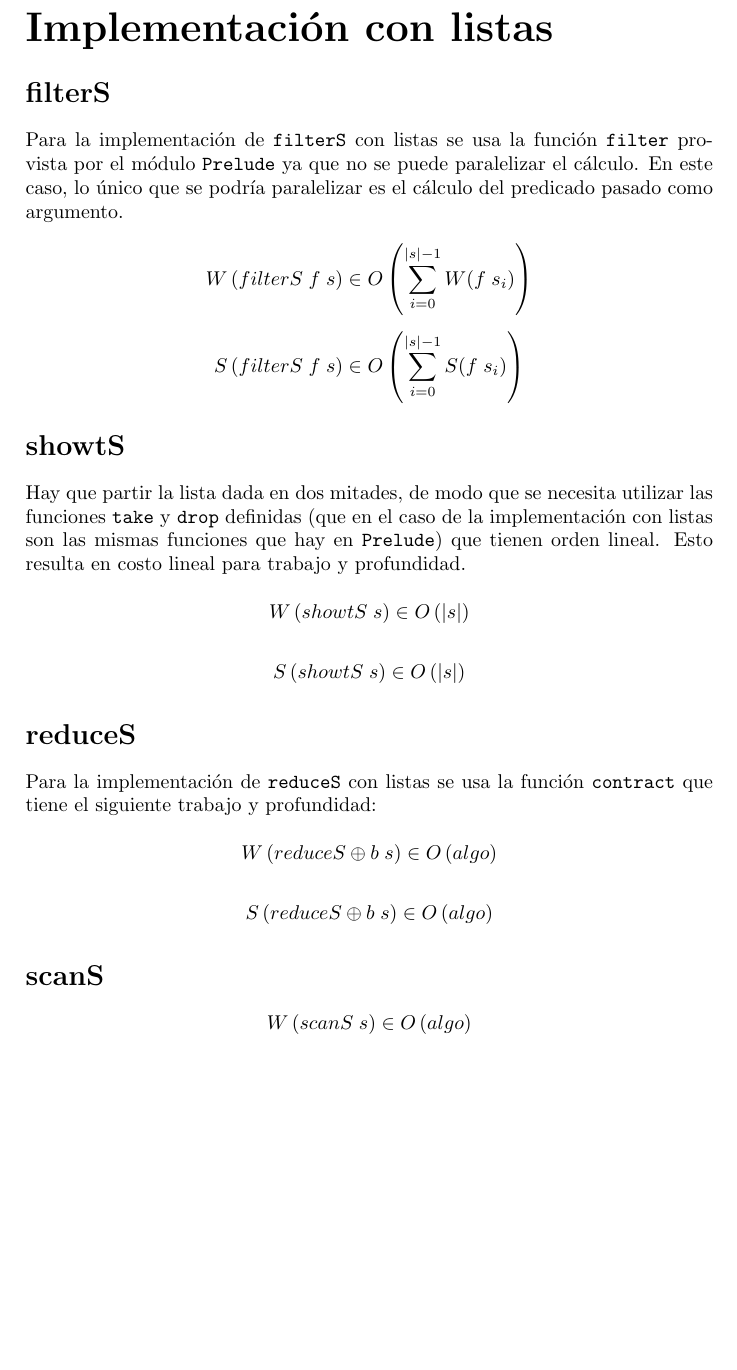
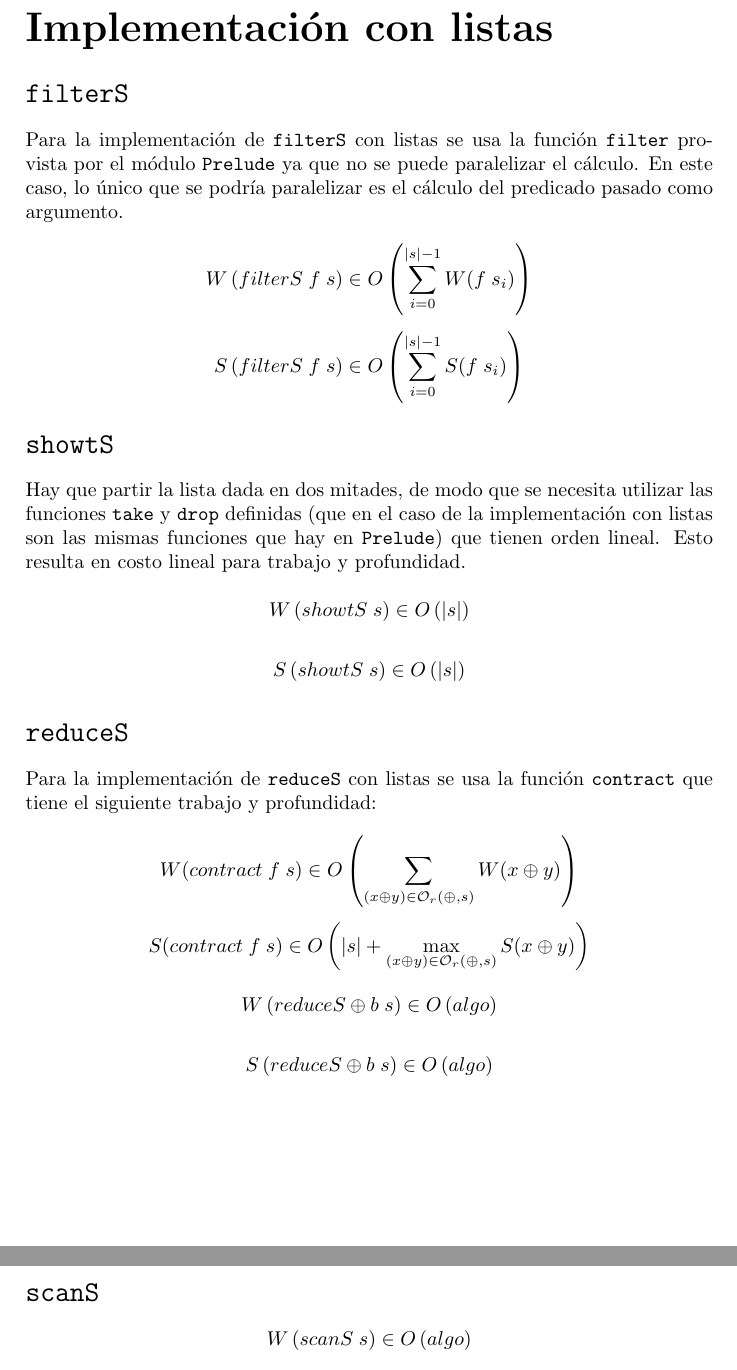
Before and after one commit to hgurmen/edyaii-tp02, a LaTeX document (tp02.tex): part of page 2 of 3 before the commit and two parts of pages 2 and 3 of 4 after it, the two joined at a grey line, cut so that both start at the same text, the shorter picture padded with empty space. Compiled offline with pdfLaTeX.

```diff
--- a/tp02.tex
+++ b/tp02.tex
@@ -47,7 +47,7 @@
 \part*{Implementación con listas}
 
 
-\section*{filterS}
+\section*{\texttt{filterS}}
 
 Para la implementación de \texttt{filterS} con listas se usa la función
 \texttt{filter} provista por el módulo \texttt{Prelude} ya que no se puede
@@ -73,7 +73,7 @@
 \end{equation*}
 
 
-\section*{showtS}
+\section*{\texttt{showtS}}
 
 Hay que partir la lista dada en dos mitades, de modo que se necesita utilizar
 las funciones \texttt{take} y \texttt{drop} definidas (que en el caso de la
@@ -91,23 +91,23 @@
 \end{equation*}
 
 
-\section*{reduceS}
+\section*{\texttt{reduceS}}
 
 Para la implementación de \texttt{reduceS} con listas se usa la función
 \texttt{contract} que tiene el siguiente trabajo y profundidad:
 
 
-%\begin{equation*}
-%    W(contract \; f \; s)
-%    \in
-%    O \left( \sum_{(x \oplus y) \in \mathcal{O}_r(\oplus,s)} W(x \oplus y) \right)
-%\end{equation*}
-%
-%\begin{equation*}
-%    S(contract \; f \; s)
-%    \in
-%    O \left( \vert s \vert + \max_{(x \oplus y) \in \mathcal{O}_r(\oplus,s)} S(x \oplus y) \right)
-%\end{equation*}
+\begin{equation*}
+    W(contract \; f \; s)
+    \in
+    O \left( \sum_{(x \oplus y) \in \mathcal{O}_r(\oplus,s)} W(x \oplus y) \right)
+\end{equation*}
+
+\begin{equation*}
+    S(contract \; f \; s)
+    \in
+    O \left( \vert s \vert + \max_{(x \oplus y) \in \mathcal{O}_r(\oplus,s)} S(x \oplus y) \right)
+\end{equation*}
 
 \begin{equation*}
     W \left( reduceS \oplus b \; s \right) \in
@@ -119,7 +119,7 @@
     O \left( algo \right)
 \end{equation*}
 
-\section*{scanS}
+\section*{\texttt{scanS}}
 
 \begin{equation*}
     W \left( scanS \; s \right) \in O \left( algo \right)
```
Also changed, not shown: tp02.tex (8 more changed lines), 3 other files.
